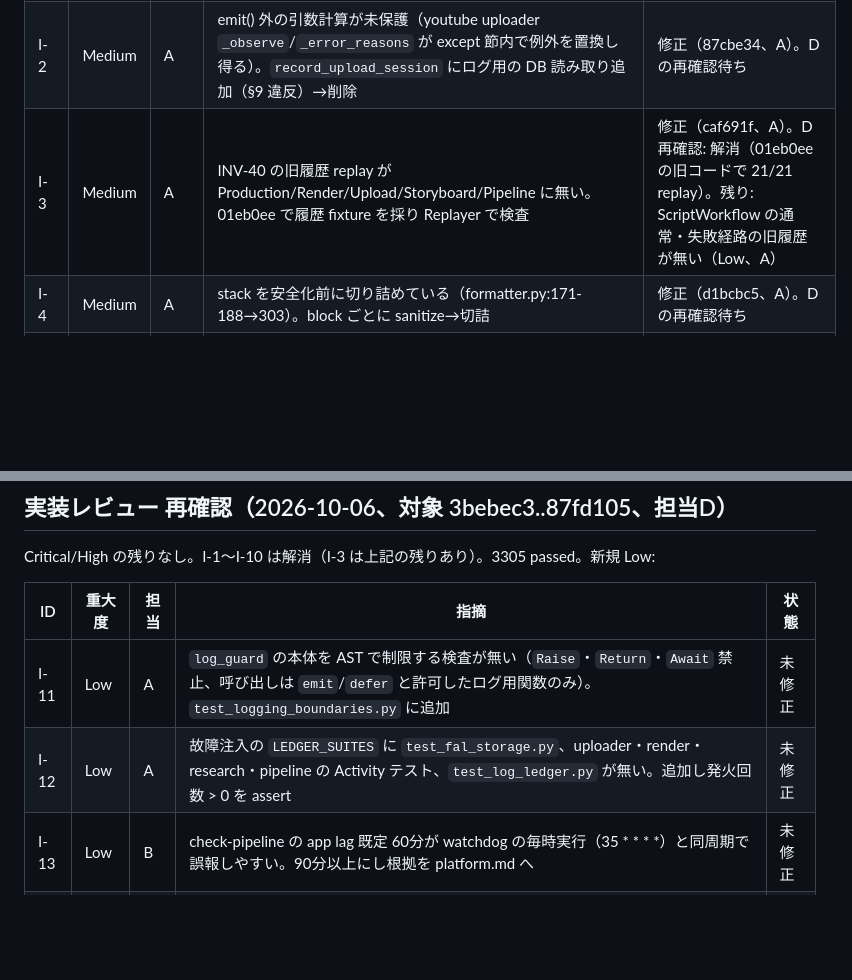
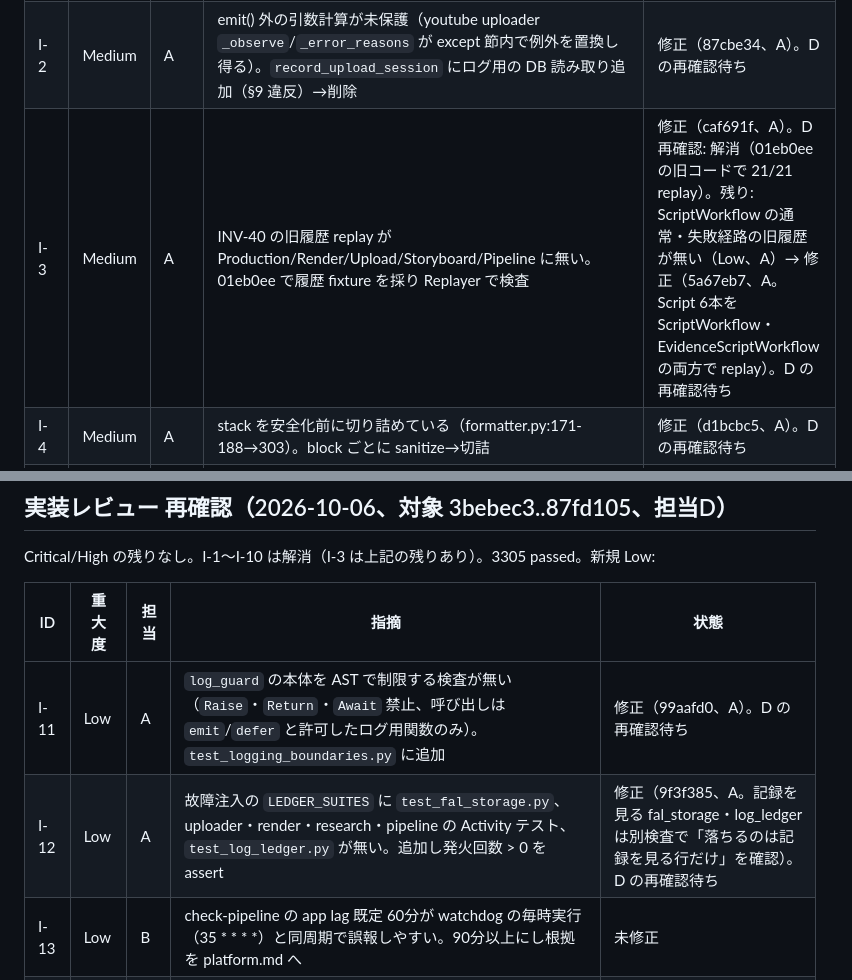
Before and after one commit to amnysk/ai-video-platform-v2, a Markdown page: docs/observability/review-log.md, 2 parts joined by grey strips. Rendered like a GitHub page; blank space fills up the shorter version.

Commit message:
docs(logging): mark A's fixes for I-11, I-12 and the I-3 remainder in the review log
Co-Authored-By: Claude Opus 5.5 <noreply@anthropic.com>

```diff
--- a/docs/observability/review-log.md
+++ b/docs/observability/review-log.md
@@ -11,7 +11,7 @@ Critical なし。3271 passed（unit/contract/architecture）。
 |---|---|---|---|---|
 | I-1 | High | A | 故障注入（INV-38）が INFO 発行・JsonFormatter・after_commit を通っていない（logger が INFO 無効のまま）。root DEBUG + configure_logging(stream=devnull) で注入し、発火回数 > 0 を assert、ledger.defer/_after_commit/CallObservation/reservation_fields も注入点に | 修正（9f8d35d、A）。D の再確認待ち |
 | I-2 | Medium | A | emit() 外の引数計算が未保護（youtube uploader `_observe`/`_error_reasons` が except 節内で例外を置換し得る）。`record_upload_session` にログ用の DB 読み取り追加（§9 違反）→削除 | 修正（87cbe34、A）。D の再確認待ち |
-| I-3 | Medium | A | INV-40 の旧履歴 replay が Production/Render/Upload/Storyboard/Pipeline に無い。01eb0ee で履歴 fixture を採り Replayer で検査 | 修正（caf691f、A）。D 再確認: 解消（01eb0ee の旧コードで 21/21 replay）。残り: ScriptWorkflow の通常・失敗経路の旧履歴が無い（Low、A） |
+| I-3 | Medium | A | INV-40 の旧履歴 replay が Production/Render/Upload/Storyboard/Pipeline に無い。01eb0ee で履歴 fixture を採り Replayer で検査 | 修正（caf691f、A）。D 再確認: 解消（01eb0ee の旧コードで 21/21 replay）。残り: ScriptWorkflow の通常・失敗経路の旧履歴が無い（Low、A）→ 修正（5a67eb7、A。Script 6本を ScriptWorkflow・EvidenceScriptWorkflow の両方で replay）。D の再確認待ち |
 | I-4 | Medium | A | stack を安全化前に切り詰めている（formatter.py:171-188→303）。block ごとに sanitize→切詰 | 修正（d1bcbc5、A）。D の再確認待ち |
 | I-5 | Medium | B | `AVP_ENVIRONMENT` 既定 dev のため prod index に dev が入る。既定を外し unknown、deploy 手順に prod 明記、check-pipeline で不一致検出 | 修正（4f72c42, 3a570c9）。D の再確認待ち |
 | I-6 | Low | B | check-pipeline の lag を系統別に、curl のパスワードを argv に出さない | 修正（3a570c9）。D の再確認待ち |
@@ -25,8 +25,8 @@ Critical/High の残りなし。I-1〜I-10 は解消（I-3 は上記の残りあ
 
 | ID | 重大度 | 担当 | 指摘 | 状態 |
 |---|---|---|---|---|
-| I-11 | Low | A | `log_guard` の本体を AST で制限する検査が無い（`Raise`・`Return`・`Await` 禁止、呼び出しは `emit`/`defer` と許可したログ用関数のみ）。`test_logging_boundaries.py` に追加 | 未修正 |
-| I-12 | Low | A | 故障注入の `LEDGER_SUITES` に `test_fal_storage.py`、uploader・render・research・pipeline の Activity テスト、`test_log_ledger.py` が無い。追加し発火回数 > 0 を assert | 未修正 |
+| I-11 | Low | A | `log_guard` の本体を AST で制限する検査が無い（`Raise`・`Return`・`Await` 禁止、呼び出しは `emit`/`defer` と許可したログ用関数のみ）。`test_logging_boundaries.py` に追加 | 修正（99aafd0、A）。D の再確認待ち |
+| I-12 | Low | A | 故障注入の `LEDGER_SUITES` に `test_fal_storage.py`、uploader・render・research・pipeline の Activity テスト、`test_log_ledger.py` が無い。追加し発火回数 > 0 を assert | 修正（9f3f385、A。記録を見る fal_storage・log_ledger は別検査で「落ちるのは記録を見る行だけ」を確認）。D の再確認待ち |
 | I-13 | Low | B | check-pipeline の app lag 既定 60分が watchdog の毎時実行（35 * * * *）と同周期で誤報しやすい。90分以上にし根拠を platform.md へ | 未修正 |
 | I-14 | Low | B | 本番 `.env` に `AVP_ENVIRONMENT` が無い（キーの有無のみ確認）。platform.md の導入手順をチェックリスト化（`AVP_ENVIRONMENT=prod` 追記・`read_from_head` 二段構え・deploy 前の追いつき確認・systemd timer）。本番 `.env` 自体は触らない | 未修正 |
 
```
